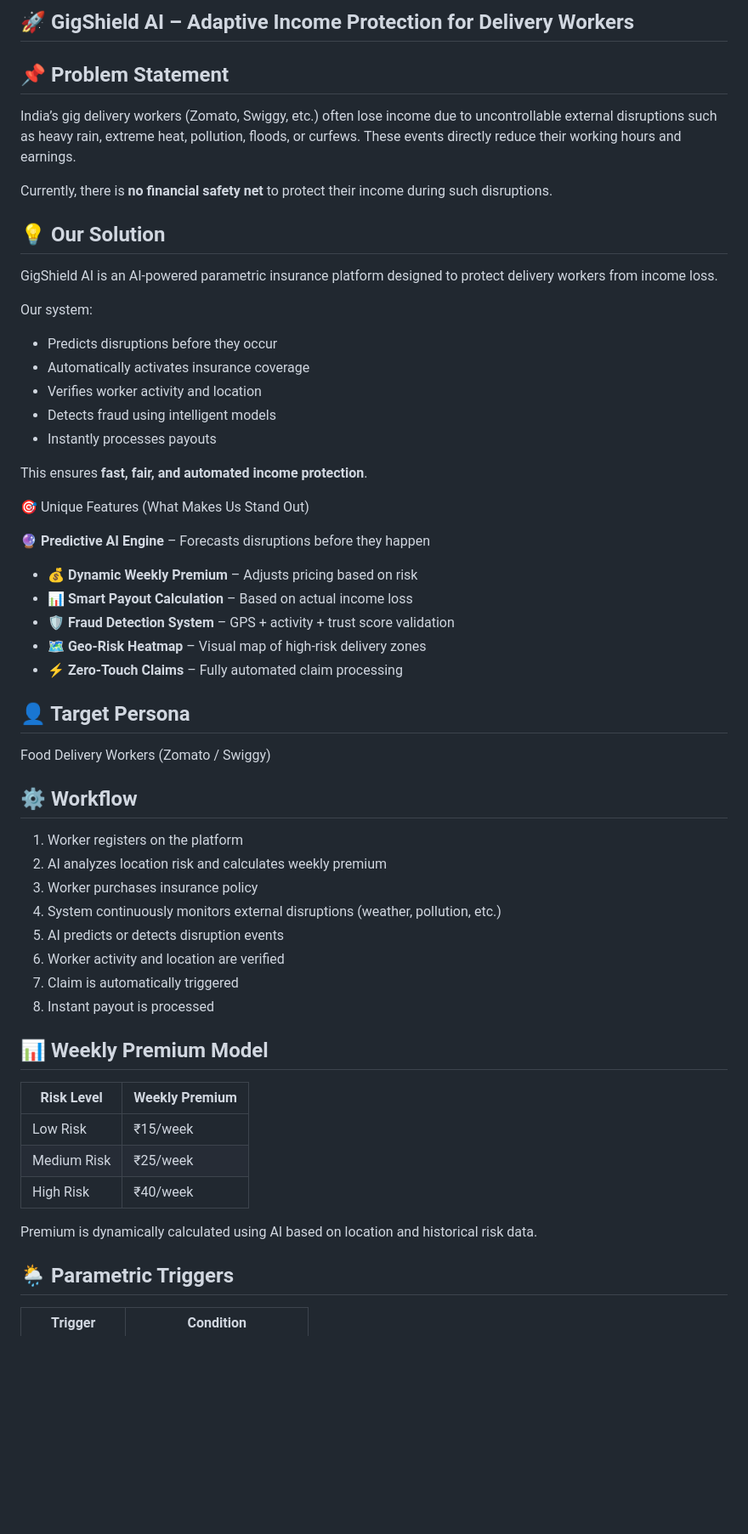
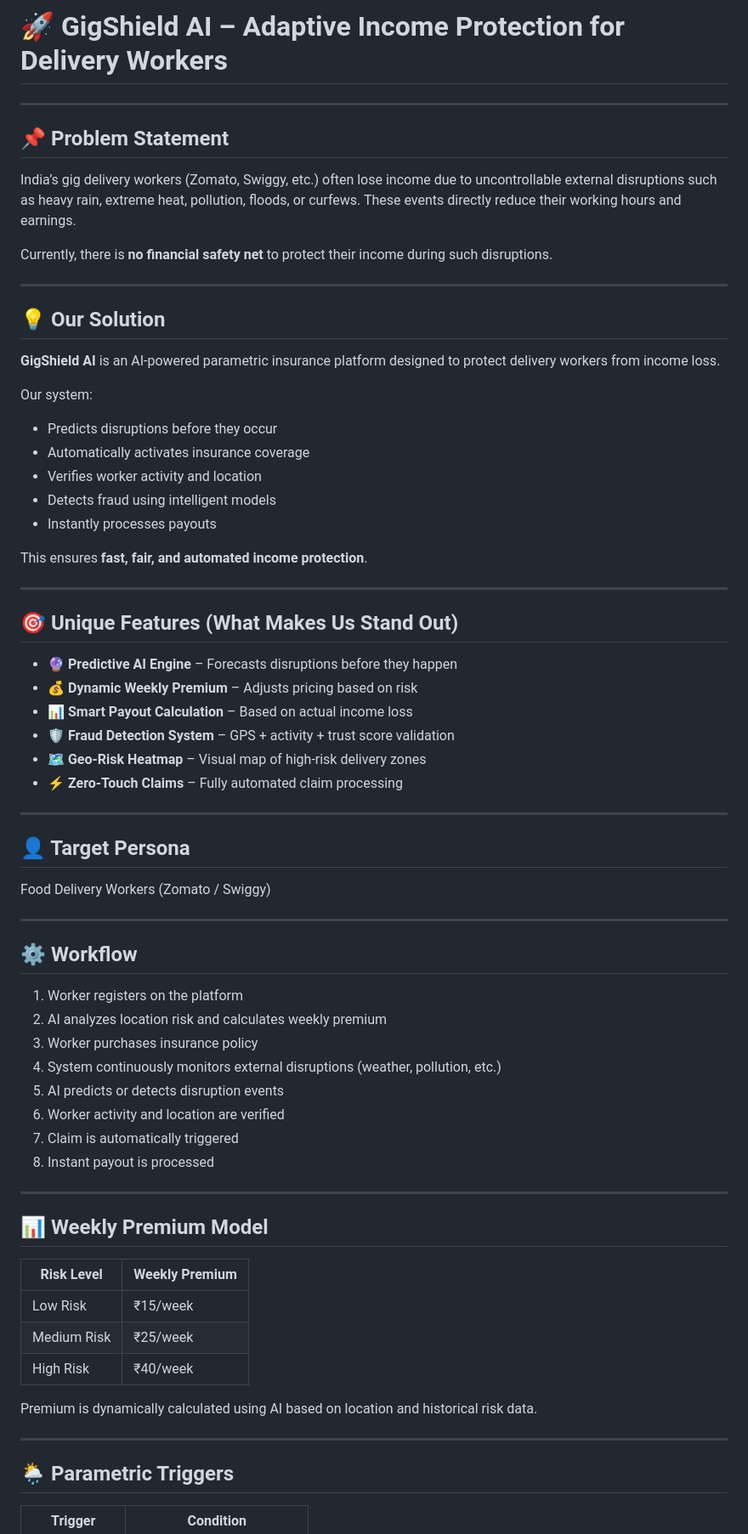
Before and after one commit to ffaahhimm/gigshield-ai, a Markdown page: README.md, the part around one of its changes. Shown at 85% size. GitHub-like rendering; blank space fills up the shorter version.

Commit message:
Refactor README.md for improved structure and readability
Updated formatting and section headings for clarity and consistency.

```diff
--- a/README.md
+++ b/README.md
@@ -1,4 +1,6 @@
-## 🚀 GigShield AI – Adaptive Income Protection for Delivery Workers
+# 🚀 GigShield AI – Adaptive Income Protection for Delivery Workers
+
+---
 
 ## 📌 Problem Statement
 
@@ -6,9 +8,11 @@ India’s gig delivery workers (Zomato, Swiggy, etc.) often lose income due to u
 
 Currently, there is **no financial safety net** to protect their income during such disruptions.
 
+---
+
 ## 💡 Our Solution
 
-GigShield AI is an AI-powered parametric insurance platform designed to protect delivery workers from income loss.
+**GigShield AI** is an AI-powered parametric insurance platform designed to protect delivery workers from income loss.
 
 Our system:
 
@@ -20,18 +24,24 @@ Our system:
 
 This ensures **fast, fair, and automated income protection**.
 
-🎯 Unique Features (What Makes Us Stand Out)
+---
 
-🔮 **Predictive AI Engine** – Forecasts disruptions before they happen
+## 🎯 Unique Features (What Makes Us Stand Out)
+
+* 🔮 **Predictive AI Engine** – Forecasts disruptions before they happen
 * 💰 **Dynamic Weekly Premium** – Adjusts pricing based on risk
 * 📊 **Smart Payout Calculation** – Based on actual income loss
 * 🛡 **Fraud Detection System** – GPS + activity + trust score validation
 * 🗺 **Geo-Risk Heatmap** – Visual map of high-risk delivery zones
 * ⚡ **Zero-Touch Claims** – Fully automated claim processing
 
+---
+
 ## 👤 Target Persona
 
 Food Delivery Workers (Zomato / Swiggy)
+
+---
 
 ## ⚙️ Workflow
 
@@ -44,6 +54,8 @@ Food Delivery Workers (Zomato / Swiggy)
 7. Claim is automatically triggered
 8. Instant payout is processed
 
+---
+
 ## 📊 Weekly Premium Model
 
 | Risk Level  | Weekly Premium |
@@ -53,6 +65,8 @@ Food Delivery Workers (Zomato / Swiggy)
 | High Risk   | ₹40/week       |
 
 Premium is dynamically calculated using AI based on location and historical risk data.
+
+---
 
 ## 🌦 Parametric Triggers
 
```
Also changed, not shown: other parts of README.md (+14 -12 lines).
